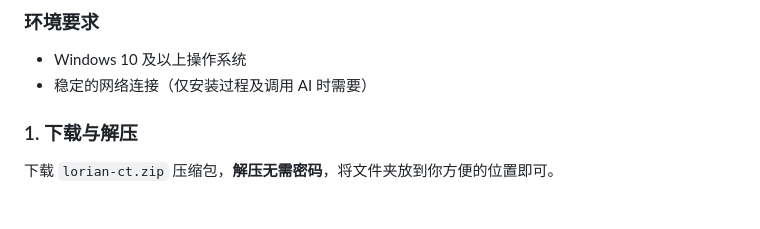
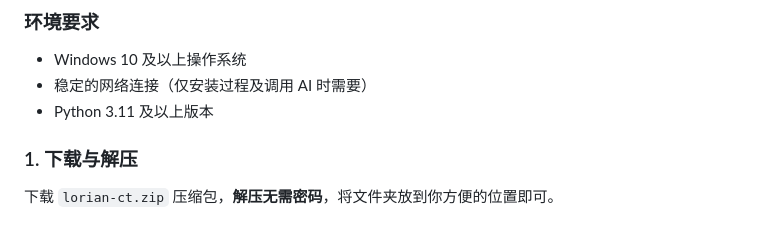
Before and after one commit to bread-lorian/lorian-ct, a Markdown page: README.md, the part around the change. Drawn GitHub-style.

Commit message:
完善了readme文件的环境要求

```diff
--- a/README.md
+++ b/README.md
@@ -28,6 +28,7 @@
 
 - Windows 10 及以上操作系统
 - 稳定的网络连接（仅安装过程及调用 AI 时需要）
+- Python 3.11 及以上版本
 
 ### 1. 下载与解压
 
```
